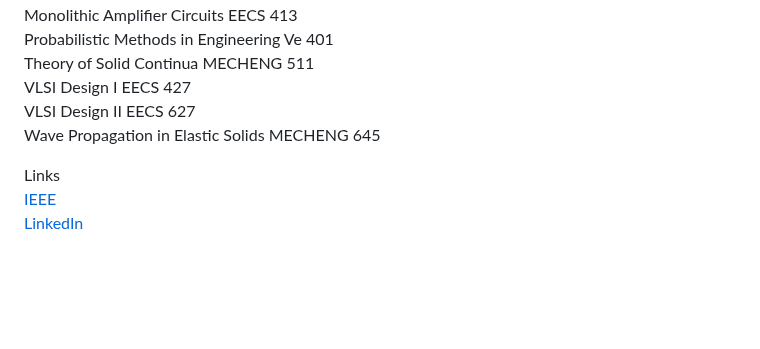
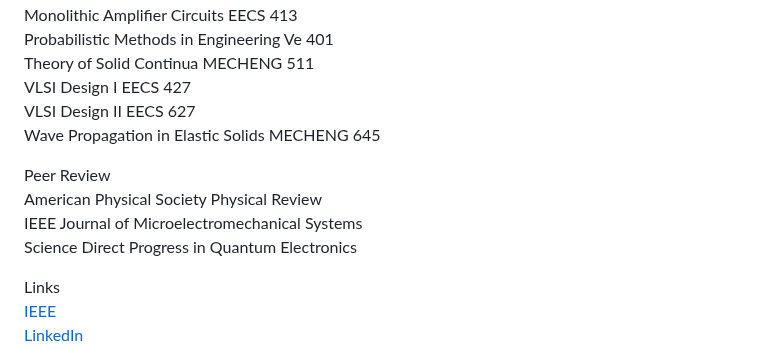
Before and after one commit to wenhaopengphd/wenhaopengphd.github.io, a Markdown page: README.md, the part around the change. GitHub-like rendering; blank space fills up the shorter version.

```diff
--- a/README.md
+++ b/README.md
@@ -186,6 +186,13 @@ MECHENG 645
 </p>
 
 <p>
+Peer Review<br>
+American Physical Society Physical Review<br>
+IEEE Journal of Microelectromechanical Systems<br>
+Science Direct Progress in Quantum Electronics<br>
+</p>
+
+<p>
 Links<br>
 <a href="https://ieeexplore.ieee.org/author/37088530665">IEEE</a><br>
 <a href="https://www.linkedin.com/in/wenhaopengphdfrommichigan/">LinkedIn</a><br>
```
